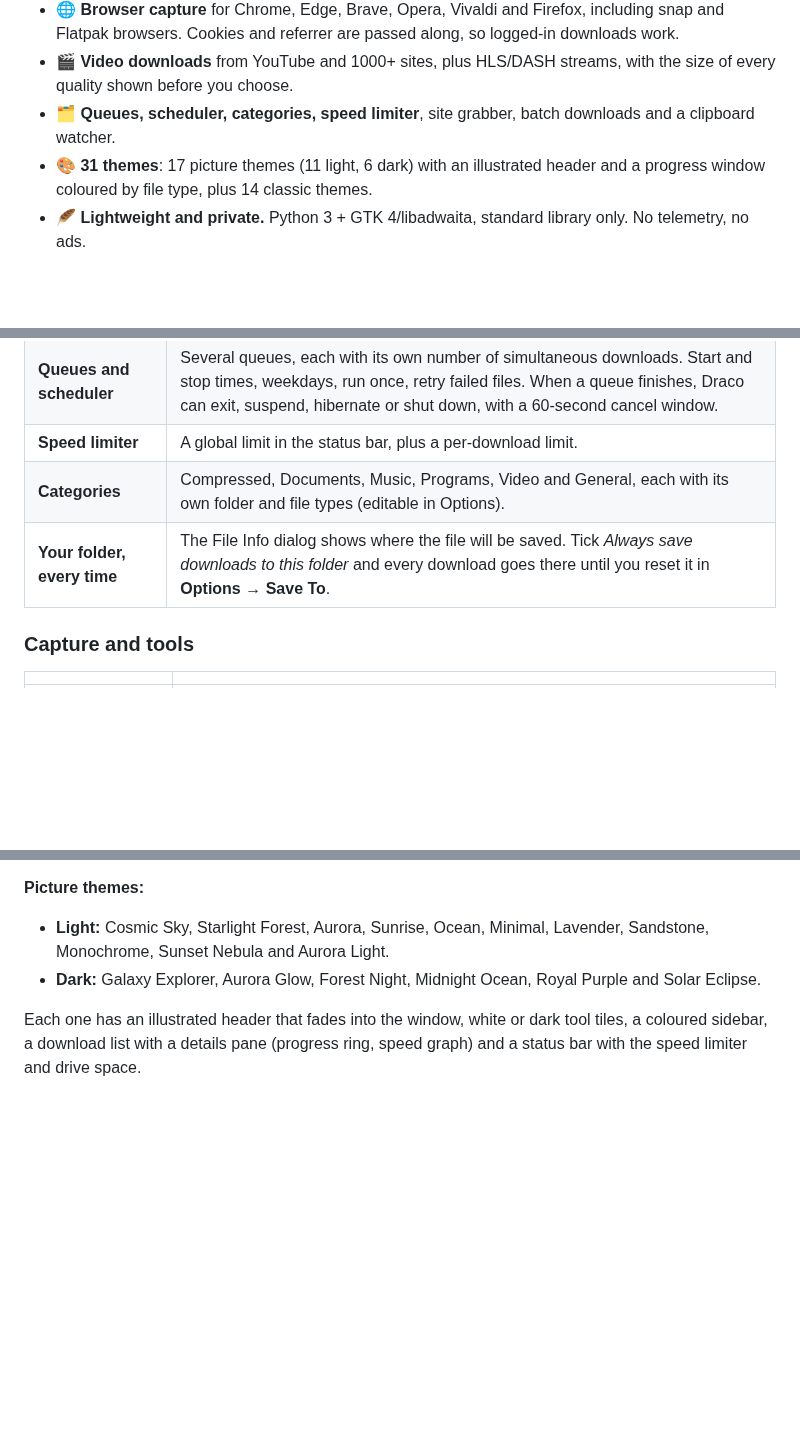
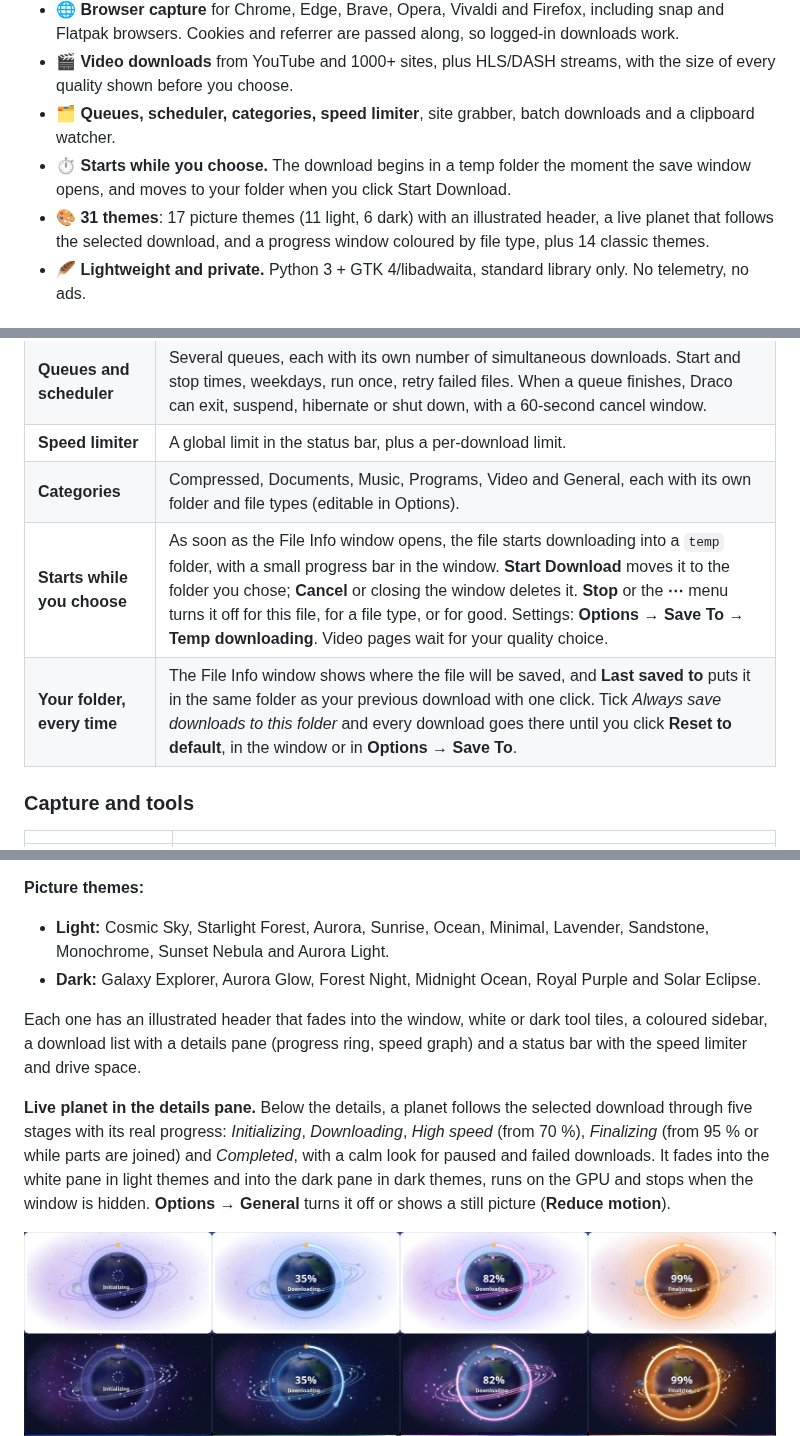
Before and after one commit to Hafij-BGE/draco-dm, a Markdown page: README.md, 3 parts joined by grey strips. GitHub-like rendering; pictures changed too: docs/screenshots/planet-stages.jpg (added); blank space fills up the shorter version.

```diff
--- a/README.md
+++ b/README.md
@@ -30,7 +30,8 @@ Multi-connection downloads, browser capture, YouTube and streaming video. No acc
 - 🌐 **Browser capture** for Chrome, Edge, Brave, Opera, Vivaldi and Firefox, including snap and Flatpak browsers. Cookies and referrer are passed along, so logged-in downloads work.
 - 🎬 **Video downloads** from YouTube and 1000+ sites, plus HLS/DASH streams, with the size of every quality shown before you choose.
 - 🗂️ **Queues, scheduler, categories, speed limiter**, site grabber, batch downloads and a clipboard watcher.
-- 🎨 **31 themes**: 17 picture themes (11 light, 6 dark) with an illustrated header and a progress window coloured by file type, plus 14 classic themes.
+- ⏱️ **Starts while you choose.** The download begins in a temp folder the moment the save window opens, and moves to your folder when you click Start Download.
+- 🎨 **31 themes**: 17 picture themes (11 light, 6 dark) with an illustrated header, a live planet that follows the selected download, and a progress window coloured by file type, plus 14 classic themes.
 - 🪶 **Lightweight and private.** Python 3 + GTK 4/libadwaita, standard library only. No telemetry, no ads.
 
 ## Install
@@ -64,7 +65,8 @@ The Windows installer, AppImage and Flatpak include yt-dlp and ffmpeg. The `.deb
 | **Queues and scheduler** | Several queues, each with its own number of simultaneous downloads. Start and stop times, weekdays, run once, retry failed files. When a queue finishes, Draco can exit, suspend, hibernate or shut down, with a 60-second cancel window. |
 | **Speed limiter** | A global limit in the status bar, plus a per-download limit. |
 | **Categories** | Compressed, Documents, Music, Programs, Video and General, each with its own folder and file types (editable in Options). |
-| **Your folder, every time** | The File Info dialog shows where the file will be saved. Tick *Always save downloads to this folder* and every download goes there until you reset it in **Options → Save To**. |
+| **Starts while you choose** | As soon as the File Info window opens, the file starts downloading into a `temp` folder, with a small progress bar in the window. **Start Download** moves it to the folder you chose; **Cancel** or closing the window deletes it. **Stop** or the **⋯** menu turns it off for this file, for a file type, or for good. Settings: **Options → Save To → Temp downloading**. Video pages wait for your quality choice. |
+| **Your folder, every time** | The File Info window shows where the file will be saved, and **Last saved to** puts it in the same folder as your previous download with one click. Tick *Always save downloads to this folder* and every download goes there until you click **Reset to default**, in the window or in **Options → Save To**. |
 
 ### Capture and tools
 
@@ -124,6 +126,12 @@ Switch instantly under **View → Theme** or with the palette button.
 
 Each one has an illustrated header that fades into the window, white or dark tool tiles, a coloured sidebar, a download list with a details pane (progress ring, speed graph) and a status bar with the speed limiter and drive space.
 
+**Live planet in the details pane.** Below the details, a planet follows the selected download through five stages with its real progress: *Initializing*, *Downloading*, *High speed* (from 70 %), *Finalizing* (from 95 % or while parts are joined) and *Completed*, with a calm look for paused and failed downloads. It fades into the white pane in light themes and into the dark pane in dark themes, runs on the GPU and stops when the window is hidden. **Options → General** turns it off or shows a still picture (**Reduce motion**).
+
+<div align="center">
+<img src="docs/screenshots/planet-stages.jpg" alt="The live planet: initializing, downloading, high speed and finalizing, light and dark" width="900">
+</div>
+
 <div align="center">
 <img src="docs/screenshots/themes.jpg" alt="The picture themes" width="900">
 </div>
```
Also changed, not shown: other parts of README.md (+2 -2 lines), docs/release-notes/v1.8.6.md (added, +83 -0 lines), 15 other files.
